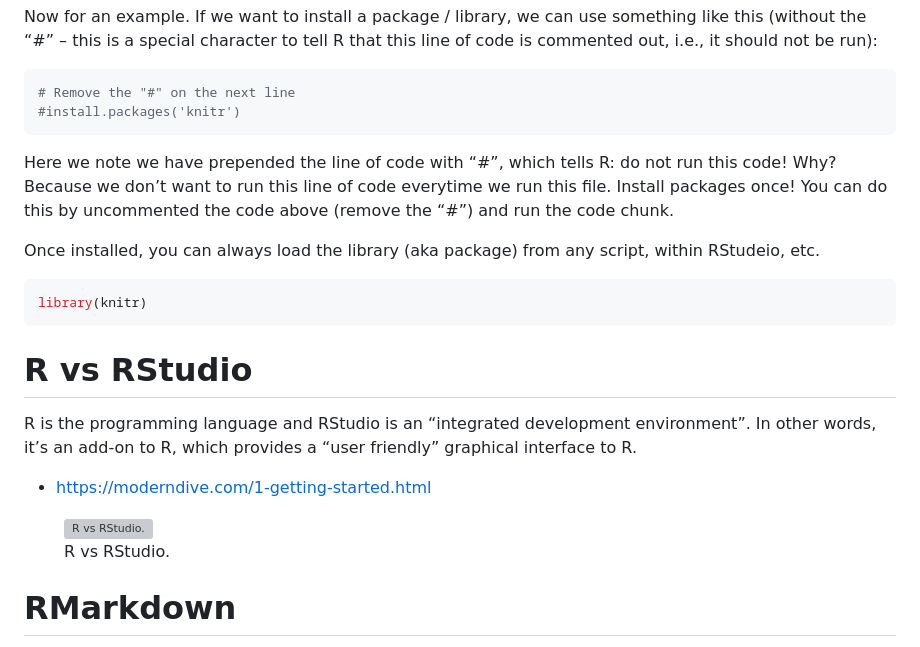
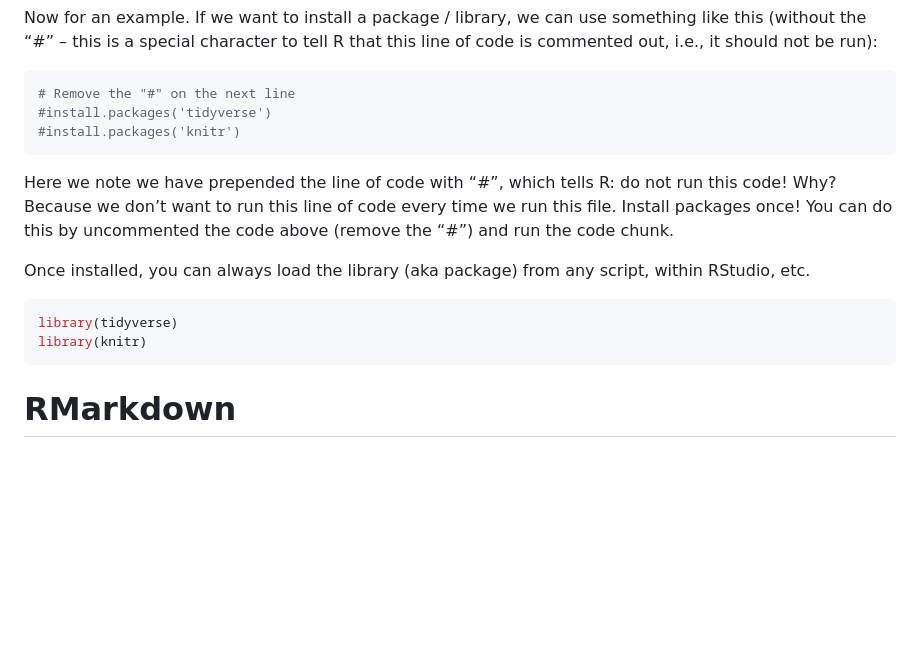
Before and after one commit to bambooforest/salos, a Markdown page: README.md, the part around the change printed below. Rendered like a GitHub page; blank space fills up the shorter version; grey boxes are pictures that could not be loaded.

````diff
--- a/README.md
+++ b/README.md
@@ -85,33 +106,22 @@ be run):
 
 ``` r
 # Remove the "#" on the next line
+#install.packages('tidyverse')
 #install.packages('knitr')
 ```
 
 Here we note we have prepended the line of code with “\#”, which tells
 R: do not run this code! Why? Because we don’t want to run this line of
-code everytime we run this file. Install packages once! You can do this
+code every time we run this file. Install packages once! You can do this
 by uncommented the code above (remove the “\#”) and run the code chunk.
 
 Once installed, you can always load the library (aka package) from any
-script, within RStudeio, etc.
+script, within RStudio, etc.
 
 ``` r
+library(tidyverse)
 library(knitr)
 ```
-
-# R vs RStudio
-
-R is the programming language and RStudio is an “integrated development
-environment”. In other words, it’s an add-on to R, which provides a
-“user friendly” graphical interface to R.
-
-- <https://moderndive.com/1-getting-started.html>
-
-<figure>
-<img src="figures/r_vs_rstudio.png" alt="R vs RStudio." />
-<figcaption aria-hidden="true">R vs RStudio.</figcaption>
-</figure>
 
 # RMarkdown
 
````
Also changed, not shown: other parts of README.md (+24 -3 lines), figures/RStudio.png (added), 1 other file.
